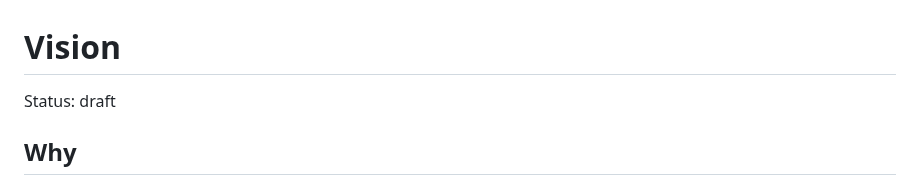
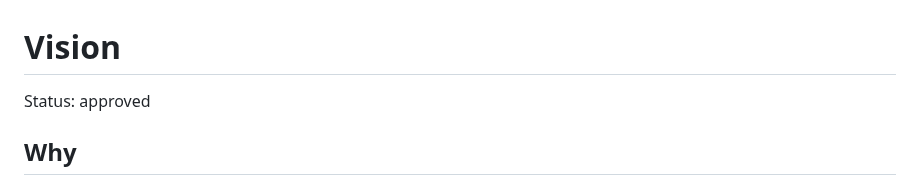
Before and after one commit to felipe-miranda-marreiros/portfolio, a Markdown page: docs/VISION.md, the part around the change. Drawn GitHub-style.

Commit message:
docs(vision): approve the vision
Approved-by: felipe-miranda-marreiros

```diff
--- a/docs/VISION.md
+++ b/docs/VISION.md
@@ -1,6 +1,6 @@
 # Vision
 
-Status: draft
+Status: approved
 
 ## Why
 
```
